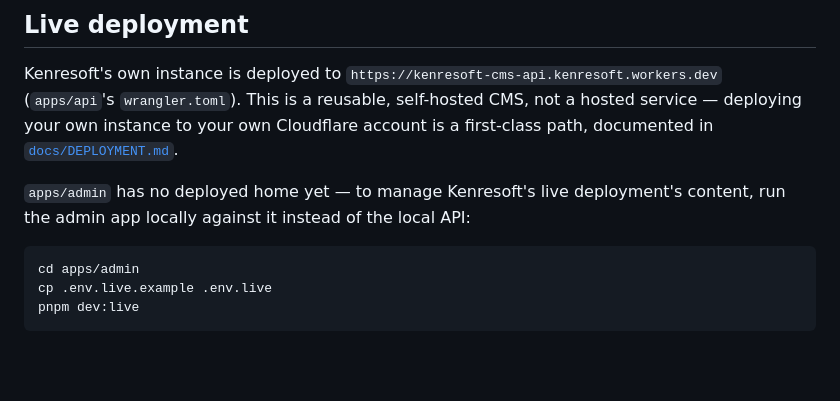
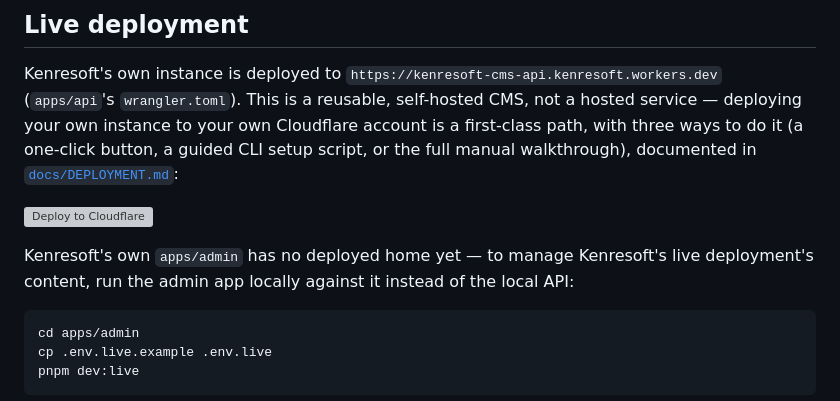
Before and after one commit to kenresoft-technologies/kenresoft-cms, a Markdown page: README.md, the part around the change. Rendered like a GitHub page; blank space fills up the shorter version; grey boxes are pictures that could not be loaded.

````diff
--- a/README.md
+++ b/README.md
@@ -76,11 +76,14 @@ To also try the Astro integration once the CMS is running: `cd examples/astro-si
 
 Kenresoft's own instance is deployed to `https://kenresoft-cms-api.kenresoft.workers.dev`
 (`apps/api`'s `wrangler.toml`). This is a reusable, self-hosted CMS, not a hosted service —
-deploying your own instance to your own Cloudflare account is a first-class path, documented
-in [`docs/DEPLOYMENT.md`](docs/DEPLOYMENT.md).
+deploying your own instance to your own Cloudflare account is a first-class path, with three
+ways to do it (a one-click button, a guided CLI setup script, or the full manual walkthrough),
+documented in [`docs/DEPLOYMENT.md`](docs/DEPLOYMENT.md#three-ways-to-deploy):
 
-`apps/admin` has no deployed home yet — to manage Kenresoft's live deployment's content, run
-the admin app locally against it instead of the local API:
+[![Deploy to Cloudflare](https://deploy.workers.cloudflare.com/button)](https://deploy.workers.cloudflare.com/?url=https://github.com/kenresoft-technologies/kenresoft-cms)
+
+Kenresoft's own `apps/admin` has no deployed home yet — to manage Kenresoft's live deployment's
+content, run the admin app locally against it instead of the local API:
 
 ```bash
 cd apps/admin
````
Also changed, not shown: docs/DEPLOYMENT.md (+89 -37 lines).
